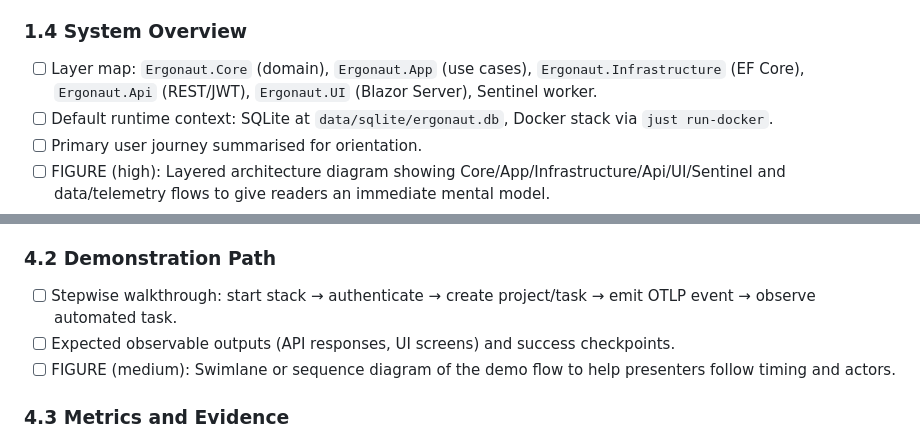
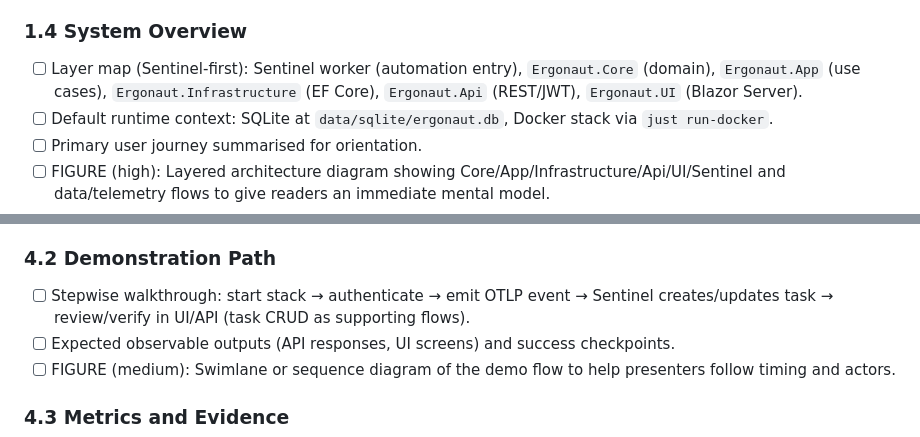
Before and after one commit to LukasLeindals/ergonaut, a Markdown page: docs/report_structure.md, 2 parts joined by grey strips. Rendered like a GitHub page.

```diff
--- a/docs/report_structure.md
+++ b/docs/report_structure.md
@@ -25,7 +25,7 @@
 - [ ] Roles/responsibilities matrix for review and decision making.
 
 ### 1.4 System Overview
-- [ ] Layer map: `Ergonaut.Core` (domain), `Ergonaut.App` (use cases), `Ergonaut.Infrastructure` (EF Core), `Ergonaut.Api` (REST/JWT), `Ergonaut.UI` (Blazor Server), Sentinel worker.
+- [ ] Layer map (Sentinel-first): Sentinel worker (automation entry), `Ergonaut.Core` (domain), `Ergonaut.App` (use cases), `Ergonaut.Infrastructure` (EF Core), `Ergonaut.Api` (REST/JWT), `Ergonaut.UI` (Blazor Server).
 - [ ] Default runtime context: SQLite at `data/sqlite/ergonaut.db`, Docker stack via `just run-docker`.
 - [ ] Primary user journey summarised for orientation.
 - [ ] FIGURE (high): Layered architecture diagram showing Core/App/Infrastructure/Api/UI/Sentinel and data/telemetry flows to give readers an immediate mental model.
@@ -142,7 +142,7 @@
 - [ ] FIGURE (medium): Kanban-style status board screenshot or table summarizing features vs. completion to visualize readiness.
 
 ### 4.2 Demonstration Path
-- [ ] Stepwise walkthrough: start stack → authenticate → create project/task → emit OTLP event → observe automated task.
+- [ ] Stepwise walkthrough: start stack → authenticate → emit OTLP event → Sentinel creates/updates task → review/verify in UI/API (task CRUD as supporting flows).
 - [ ] Expected observable outputs (API responses, UI screens) and success checkpoints.
 - [ ] FIGURE (medium): Swimlane or sequence diagram of the demo flow to help presenters follow timing and actors.
 
```
Also changed, not shown: other parts of docs/report_structure.md (+9 -9 lines).
